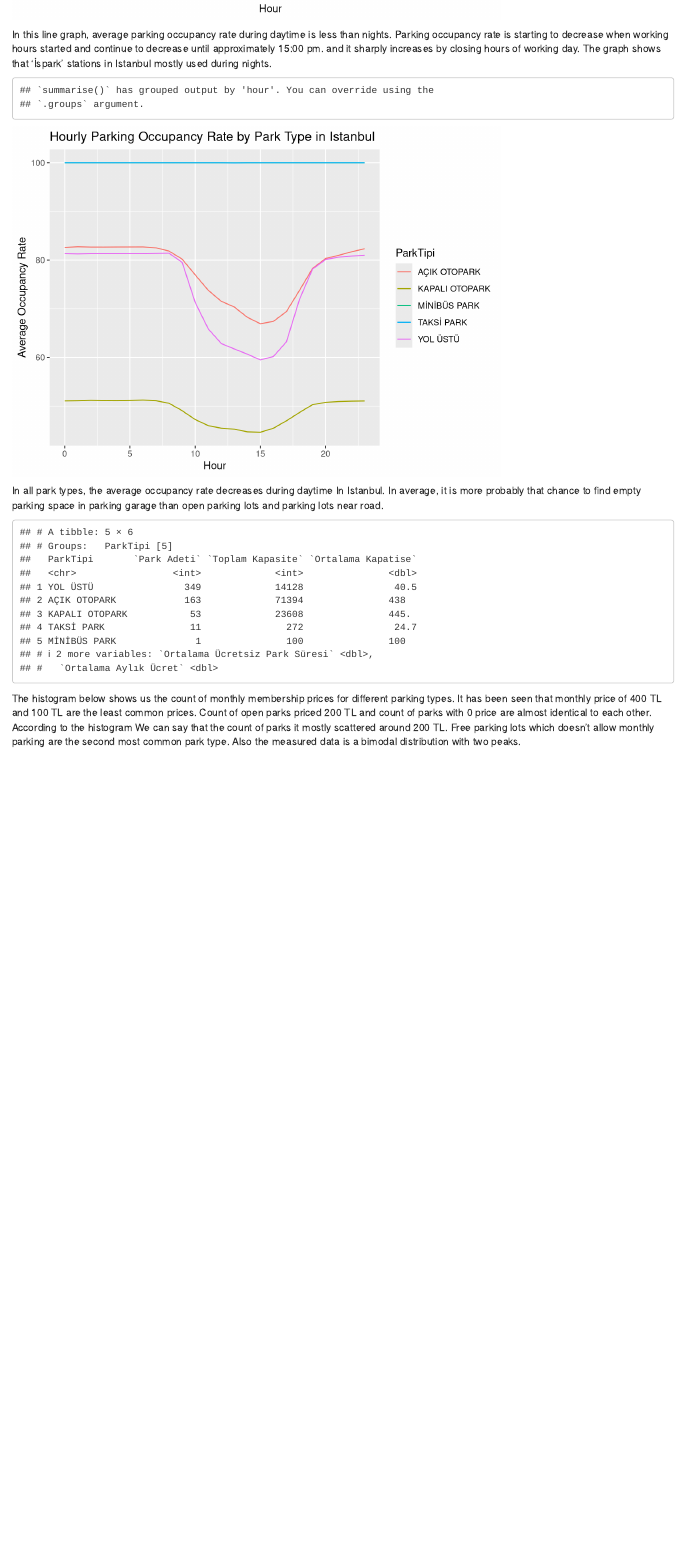
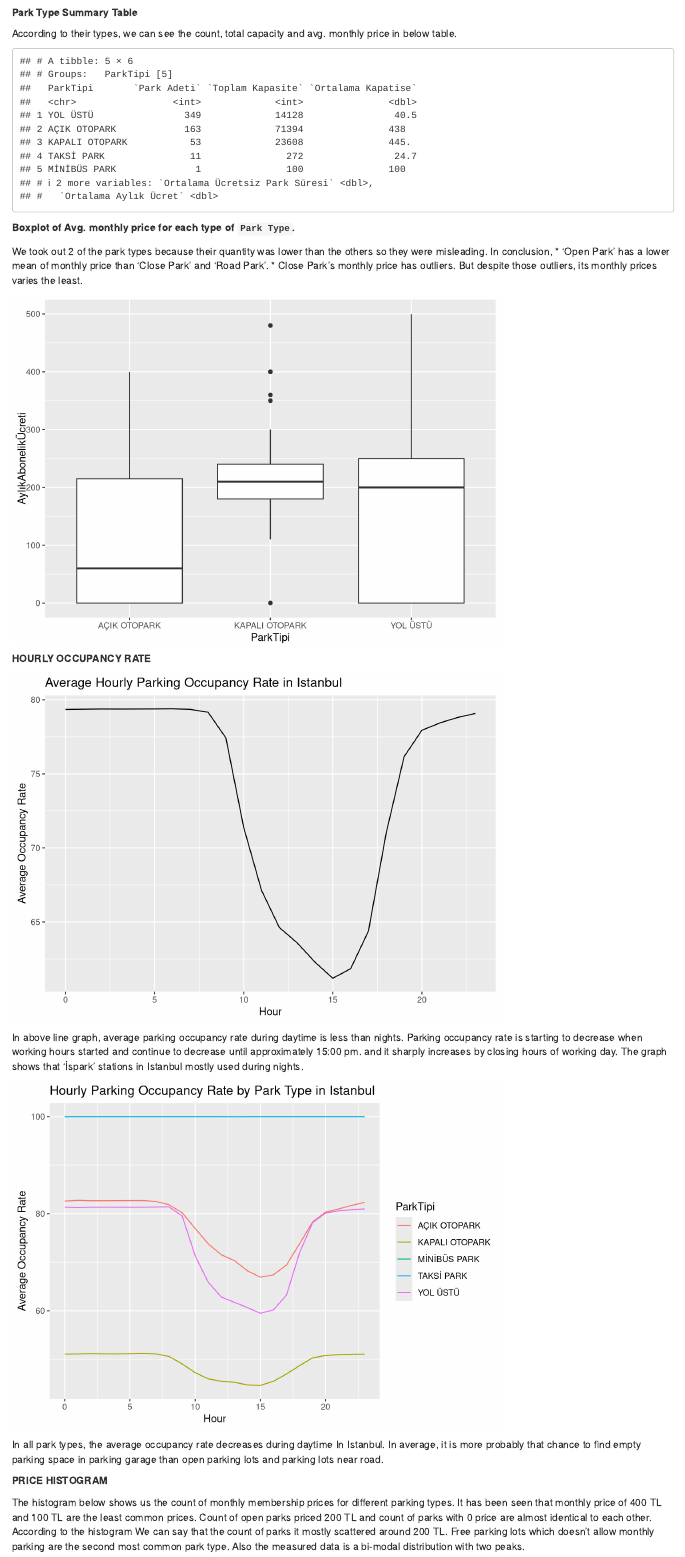
Before and after one commit to pjournal/mef04g-bak-r-iz, an R Markdown document (ExpDataAnl.Rmd): the page in a window 1100 px wide, from 2850 px down before the commit and from 1750 px down after it. Rendered offline with R 4.5, knitr and Pandoc, with nearby package versions.

Commit message:
Update ExpDataAnl.Rmd

````diff
--- a/ExpDataAnl.Rmd
+++ b/ExpDataAnl.Rmd
@@ -66,14 +66,24 @@ Missing values in Hourly Percentage of Occupancy table by variable
 sapply(parkcapacitylog, function(x) sum(is.na(x)))
 ```
 
-### Park Type Summary Table
+**Park Type Summary Table**
+
+According to their types, we can see the count, total capacity and avg. monthly price in below table.
+
+```{r message=FALSE, warning=FALSE}
+parkinfo_tip <- parkinformations %>% group_by(ParkTipi) %>% summarize("Toplam Kapasite"=sum(Kapasitesi), "Ortalama Kapatise"=mean(Kapasitesi), "Ortalama Ücretsiz Park Süresi" = mean(UcretsizParklanmaDk), "Ortalama Aylık Ücret" = mean(AylıkAbonelikÜcreti))
+parktipi_adet <- parkinformations %>% group_by(ParkTipi) %>% count(ParkTipi, sort = TRUE)
+#parkinfo_tip %>% left_join(parktipi_adet)
+parktipi_adet %>% left_join(parkinfo_tip) %>% rename("Park Adeti"=n)
+```
+
 
 ```{r}
 parktipi_adet <- parkinformations %>% group_by(ParkTipi) %>% count(ParkTipi, sort = TRUE)
 
 ```
 
-Boxplot of Avg. monthly price for each type of `Park Type`.
+**Boxplot of Avg. monthly price for each type of `Park Type`. **
 
 We took out  2 of the park types because their quantity was lower than the others so they were misleading.
 In conclusion,
@@ -85,7 +95,9 @@ parkinformations %>% filter(ParkTipi %in% c("AÇIK OTOPARK","KAPALI OTOPARK","YO
   geom_boxplot()
 ```
 
-```{r}
+**HOURLY OCCUPANCY RATE**
+
+```{r message=FALSE, warning=FALSE}
 park_capacity_hourly <- parkcapacitylog %>%
   group_by(hour = lubridate::hour(OlcumZamanı)) %>%
   summarize( avd_doluluk_orani =mean(DolulukYuzdesi))
@@ -95,9 +107,11 @@ ggplot(park_capacity_hourly, aes(hour, avd_doluluk_orani)) +
   labs(title = "Average Hourly Parking Occupancy Rate in Istanbul")
 ```
 
-In this line graph, average parking occupancy rate during daytime is less than nights. Parking occupancy rate is starting to decrease when working hours started and continue to decrease until approximately 15:00 pm. and it sharply increases by closing hours of working day. The graph shows that 'İspark' stations in Istanbul mostly used during nights.
 
-```{r}
+In above line graph, average parking occupancy rate during daytime is less than nights. Parking occupancy rate is starting to decrease when working hours started and continue to decrease until approximately 15:00 pm. and it sharply increases by closing hours of working day. The graph shows that 'İspark' stations in Istanbul mostly used during nights.
+
+
+```{r message=FALSE, warning=FALSE}
 mergedtable <- merge(x = parkcapacitylog, y = parkinformations, by = "ParkID", all.x = TRUE)
 merged_park_capacity_hourly <- mergedtable %>%
   group_by(hour = lubridate::hour(OlcumZamanı), ParkTipi) %>%
@@ -108,16 +122,13 @@ ggplot(merged_park_capacity_hourly, aes(hour, avd_doluluk_orani, color=ParkTipi)
   labs(title = "Hourly Parking Occupancy Rate by Park Type in Istanbul")
 ```
 
+
 In all park types, the average occupancy rate decreases during daytime In Istanbul. In average, it is more probably that chance to find empty parking space in parking garage than open parking lots and parking lots near road.
 
-```{r message=FALSE, warning=FALSE}
-parkinfo_tip <- parkinformations %>% group_by(ParkTipi) %>% summarize("Toplam Kapasite"=sum(Kapasitesi), "Ortalama Kapatise"=mean(Kapasitesi), "Ortalama Ücretsiz Park Süresi" = mean(UcretsizParklanmaDk), "Ortalama Aylık Ücret" = mean(AylıkAbonelikÜcreti))
-parktipi_adet <- parkinformations %>% group_by(ParkTipi) %>% count(ParkTipi, sort = TRUE)
-#parkinfo_tip %>% left_join(parktipi_adet)
-parktipi_adet %>% left_join(parkinfo_tip) %>% rename("Park Adeti"=n)
-```
 
-The histogram below shows us the count of monthly membership prices for different parking types. It has been seen that monthly price of 400 TL and 100 TL are the least common prices. Count of open parks priced 200 TL and   count of parks with 0 price are almost identical to each other. According to the histogram We can say that the count of parks it mostly scattered around 200 TL. Free parking lots which doesn't allow monthly parking are the second most common park type. Also the measured data is a bimodal distribution with two peaks.
+**PRICE HISTOGRAM**
+
+The histogram below shows us the count of monthly membership prices for different parking types. It has been seen that monthly price of 400 TL and 100 TL are the least common prices. Count of open parks priced 200 TL and   count of parks with 0 price are almost identical to each other. According to the histogram We can say that the count of parks it mostly scattered around 200 TL. Free parking lots which doesn't allow monthly parking are the second most common park type. Also the measured data is a bi-modal distribution with two peaks.
 
 
 ```{r}
````
